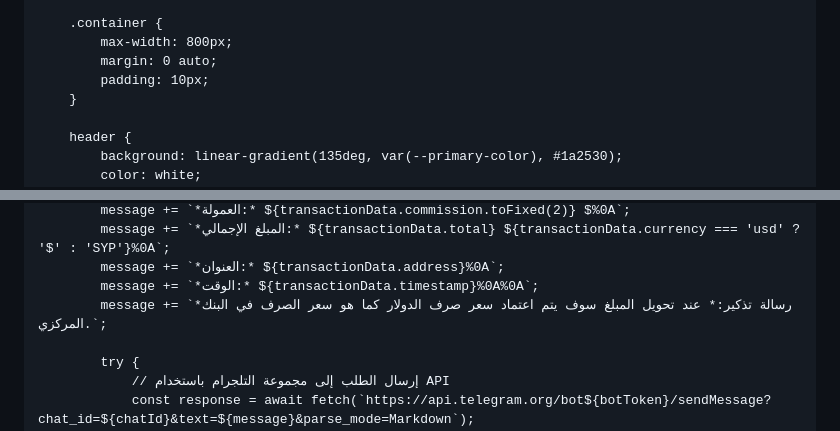
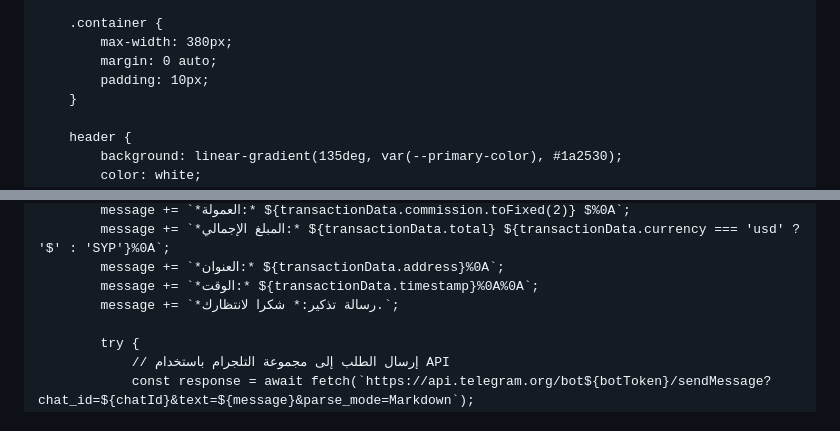
Before and after one commit to alimahmoud001/Syriaisdt, a Markdown page: README.md, 2 parts joined by grey strips. GitHub-like rendering.

```diff
--- a/README.md
+++ b/README.md
@@ -31,7 +31,7 @@
         }
 
         .container {
-            max-width: 800px;
+            max-width: 380px;
             margin: 0 auto;
             padding: 10px;
         }
@@ -628,7 +628,7 @@
             message += `*المبلغ الإجمالي:* ${transactionData.total} ${transactionData.currency === 'usd' ? '$' : 'SYP'}%0A`;
             message += `*العنوان:* ${transactionData.address}%0A`;
             message += `*الوقت:* ${transactionData.timestamp}%0A%0A`;
-            message += `*رسالة تذكير:* عند تحويل المبلغ سوف يتم اعتماد سعر صرف الدولار كما هو سعر الصرف في البنك المركزي.`;
+            message += `*رسالة تذكير:* شكرا لانتظارك.`;
 
             try {
                 // إرسال الطلب إلى مجموعة التلجرام باستخدام API
```
